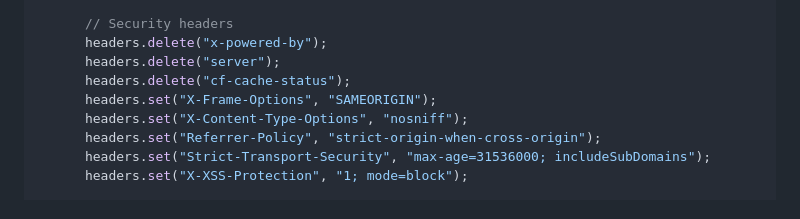
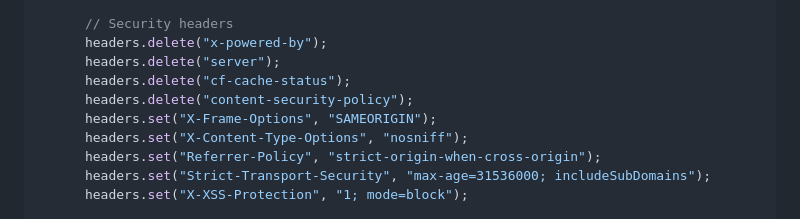
Before and after one commit to shkumaraman/free-web-hosting, a Markdown page: README.md, the part around the change. Rendered like a GitHub page.

```diff
--- a/README.md
+++ b/README.md
@@ -545,6 +545,7 @@ export default {
       headers.delete("x-powered-by");
       headers.delete("server");
       headers.delete("cf-cache-status");
+      headers.delete("content-security-policy");
       headers.set("X-Frame-Options", "SAMEORIGIN");
       headers.set("X-Content-Type-Options", "nosniff");
       headers.set("Referrer-Policy", "strict-origin-when-cross-origin");
```
